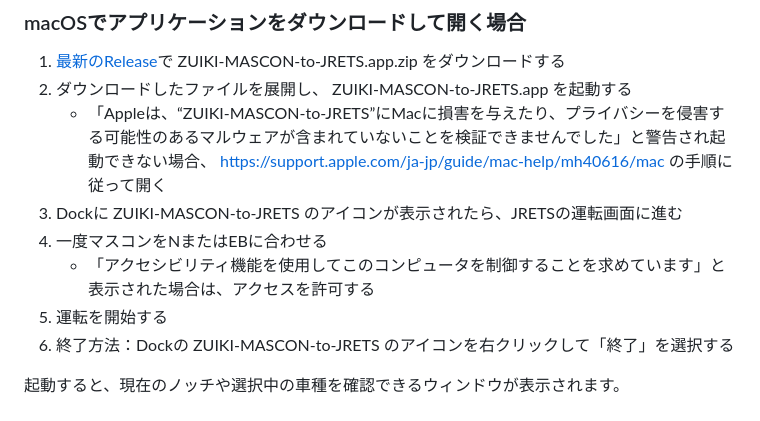
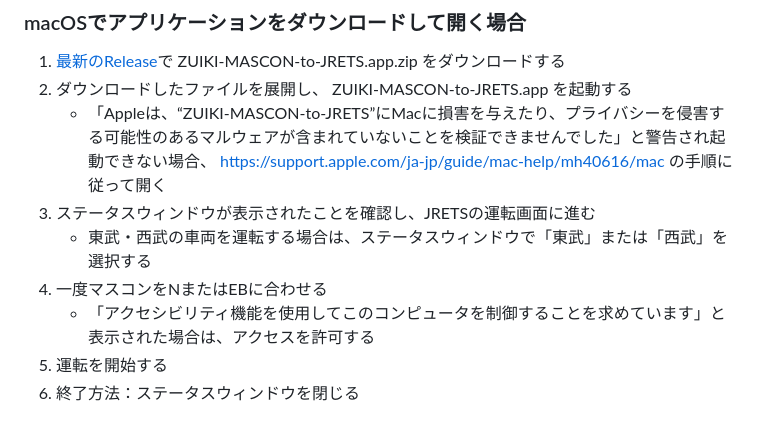
Before and after one commit to hiroto7/ZUIKI-MASCON-to-JRETS, a Markdown page: README.md, the part around the change. GitHub-like rendering.

```diff
--- a/README.md
+++ b/README.md
@@ -29,13 +29,12 @@ Windows / Linuxでは動作を確認していません。
 1. [最新のRelease](https://github.com/hiroto7/ZUIKI-MASCON-to-JRETS/releases/latest)で ZUIKI-MASCON-to-JRETS.app.zip をダウンロードする
 2. ダウンロードしたファイルを展開し、 ZUIKI-MASCON-to-JRETS.app を起動する
    - 「Appleは、“ZUIKI-MASCON-to-JRETS”にMacに損害を与えたり、プライバシーを侵害する可能性のあるマルウェアが含まれていないことを検証できませんでした」と警告され起動できない場合、 https://support.apple.com/ja-jp/guide/mac-help/mh40616/mac の手順に従って開く
-3. Dockに ZUIKI-MASCON-to-JRETS のアイコンが表示されたら、JRETSの運転画面に進む
+3. ステータスウィンドウが表示されたことを確認し、JRETSの運転画面に進む
+   - 東武・西武の車両を運転する場合は、ステータスウィンドウで「東武」または「西武」を選択する
 4. 一度マスコンをNまたはEBに合わせる
    - 「アクセシビリティ機能を使用してこのコンピュータを制御することを求めています」と表示された場合は、アクセスを許可する
 5. 運転を開始する
-6. 終了方法：Dockの ZUIKI-MASCON-to-JRETS のアイコンを右クリックして「終了」を選択する
-
-起動すると、現在のノッチや選択中の車種を確認できるウィンドウが表示されます。
+6. 終了方法：ステータスウィンドウを閉じる
 
 ![ZUIKI MASCON to JRETSのステータス画面](docs/images/status-window.png)
 
```
